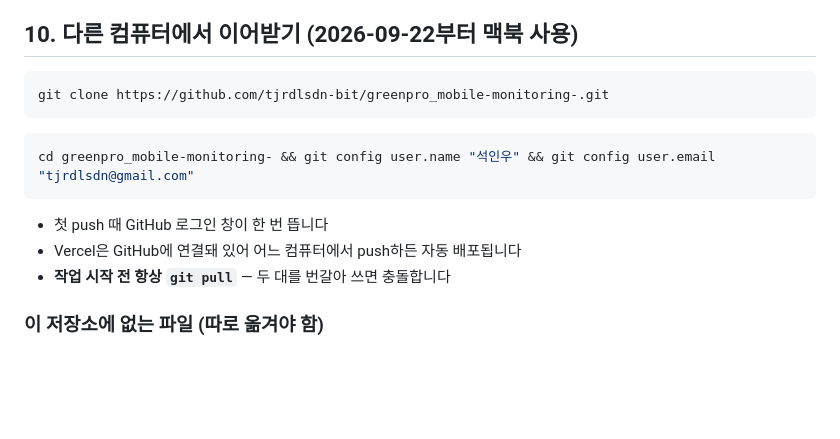
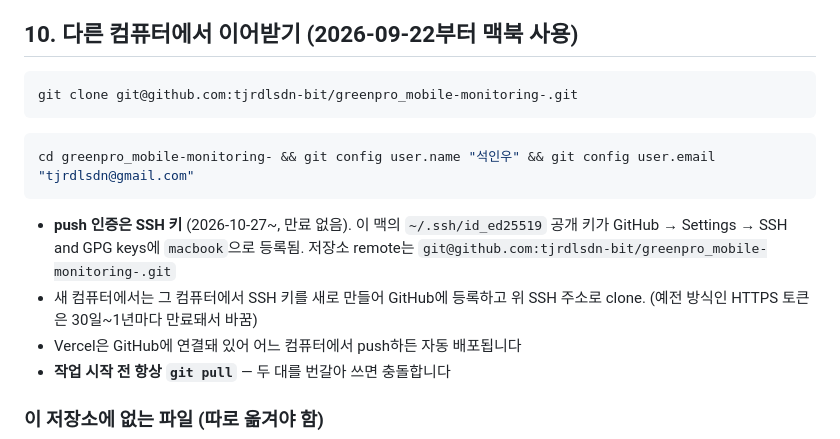
Before and after one commit to tjrdlsdn-bit/greenpro_mobile-monitoring-, a Markdown page: CLAUDE.md, the part around the change. GitHub-like rendering; blank space fills up the shorter version.

Commit message:
CLAUDE.md: push 인증을 SSH 키 방식으로 바꾼 내용 기록
Co-Authored-By: Claude Opus 5.5 <noreply@anthropic.com>

````diff
--- a/CLAUDE.md
+++ b/CLAUDE.md
@@ -206,12 +206,13 @@ python3 -m http.server 8000
 ## 10. 다른 컴퓨터에서 이어받기 (2026-09-22부터 맥북 사용)
 
 ```bash
-git clone https://github.com/tjrdlsdn-bit/greenpro_mobile-monitoring-.git
+git clone git@github.com:tjrdlsdn-bit/greenpro_mobile-monitoring-.git
 ```
 ```bash
 cd greenpro_mobile-monitoring- && git config user.name "석인우" && git config user.email "tjrdlsdn@gmail.com"
 ```
-- 첫 push 때 GitHub 로그인 창이 한 번 뜹니다
+- **push 인증은 SSH 키** (2026-10-27~, 만료 없음). 이 맥의 `~/.ssh/id_ed25519` 공개 키가 GitHub → Settings → SSH and GPG keys에 `macbook`으로 등록됨. 저장소 remote는 `git@github.com:tjrdlsdn-bit/greenpro_mobile-monitoring-.git`
+- 새 컴퓨터에서는 그 컴퓨터에서 SSH 키를 새로 만들어 GitHub에 등록하고 위 SSH 주소로 clone. (예전 방식인 HTTPS 토큰은 30일~1년마다 만료돼서 바꿈)
 - Vercel은 GitHub에 연결돼 있어 어느 컴퓨터에서 push하든 자동 배포됩니다
 - **작업 시작 전 항상 `git pull`** — 두 대를 번갈아 쓰면 충돌합니다
 
````
